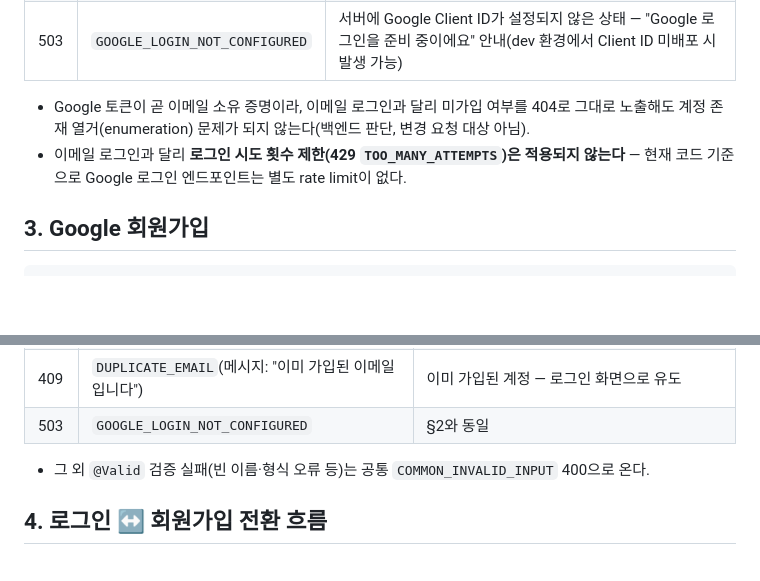
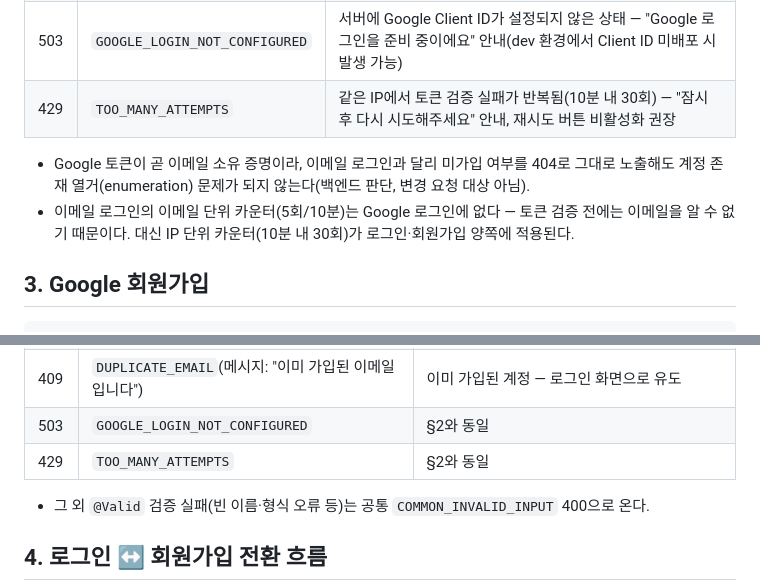
Before and after one commit to pack-in/at-crew-backend, a Markdown page: docs/design/google-login-frontend-integration.md, 2 parts joined by grey strips. Drawn GitHub-style; blank space fills up the shorter version.

Commit message:
docs(auth): FE 연동 요청서에 Google 로그인 rate limiting 반영
작성 시점엔 Google 로그인에 rate limit이 없었으나 이후 커밋에서
IP 기반 429 TOO_MANY_ATTEMPTS가 추가됐다. 로그인·회원가입 에러
표와 설명을 최신 코드에 맞춘다.

```diff
--- a/docs/design/google-login-frontend-integration.md
+++ b/docs/design/google-login-frontend-integration.md
@@ -78,11 +78,13 @@ POST /api/auth/google/login
 | 401 | `INVALID_GOOGLE_TOKEN` | Google 토큰 검증 실패 — "로그인에 실패했어요" 등 일반 안내, 재시도 유도 |
 | 404 | `MEMBER_NOT_REGISTERED` | **미가입 계정** — 같은 `googleIdToken`을 들고 회원가입 화면(§3)으로 이동시킨다 |
 | 503 | `GOOGLE_LOGIN_NOT_CONFIGURED` | 서버에 Google Client ID가 설정되지 않은 상태 — "Google 로그인을 준비 중이에요" 안내(dev 환경에서 Client ID 미배포 시 발생 가능) |
+| 429 | `TOO_MANY_ATTEMPTS` | 같은 IP에서 토큰 검증 실패가 반복됨(10분 내 30회) — "잠시 후 다시 시도해주세요" 안내, 재시도 버튼 비활성화 권장 |
 
 - Google 토큰이 곧 이메일 소유 증명이라, 이메일 로그인과 달리 미가입 여부를 404로 그대로
   노출해도 계정 존재 열거(enumeration) 문제가 되지 않는다(백엔드 판단, 변경 요청 대상 아님).
-- 이메일 로그인과 달리 **로그인 시도 횟수 제한(429 `TOO_MANY_ATTEMPTS`)은 적용되지 않는다** —
-  현재 코드 기준으로 Google 로그인 엔드포인트는 별도 rate limit이 없다.
+- 이메일 로그인의 이메일 단위 카운터(5회/10분)는 Google 로그인에 없다 — 토큰 검증 전에는
+  이메일을 알 수 없기 때문이다. 대신 IP 단위 카운터(10분 내 30회)가 로그인·회원가입 양쪽에
+  적용된다.
 
 ## 3. Google 회원가입
 
@@ -120,6 +122,7 @@ POST /api/auth/google/register
 | 401 | `INVALID_GOOGLE_TOKEN` | Google 토큰 검증 실패 — §1부터 다시 진행(구글 로그인 버튼 재클릭) |
 | 409 | `DUPLICATE_EMAIL`(메시지: "이미 가입된 이메일입니다") | 이미 가입된 계정 — 로그인 화면으로 유도 |
 | 503 | `GOOGLE_LOGIN_NOT_CONFIGURED` | §2와 동일 |
+| 429 | `TOO_MANY_ATTEMPTS` | §2와 동일 |
 
 - 그 외 `@Valid` 검증 실패(빈 이름·형식 오류 등)는 공통 `COMMON_INVALID_INPUT` 400으로 온다.
 
```
